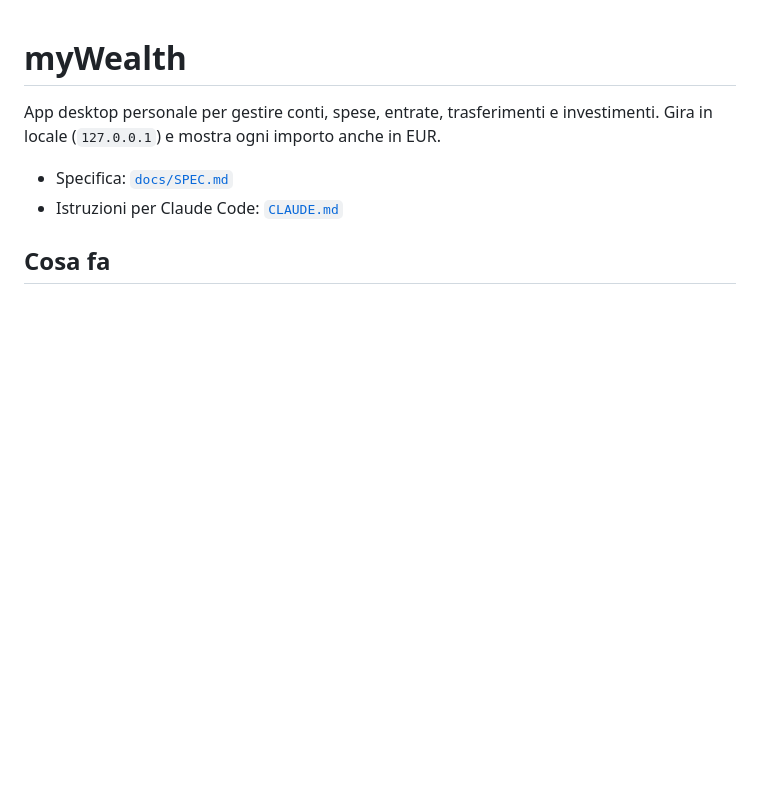
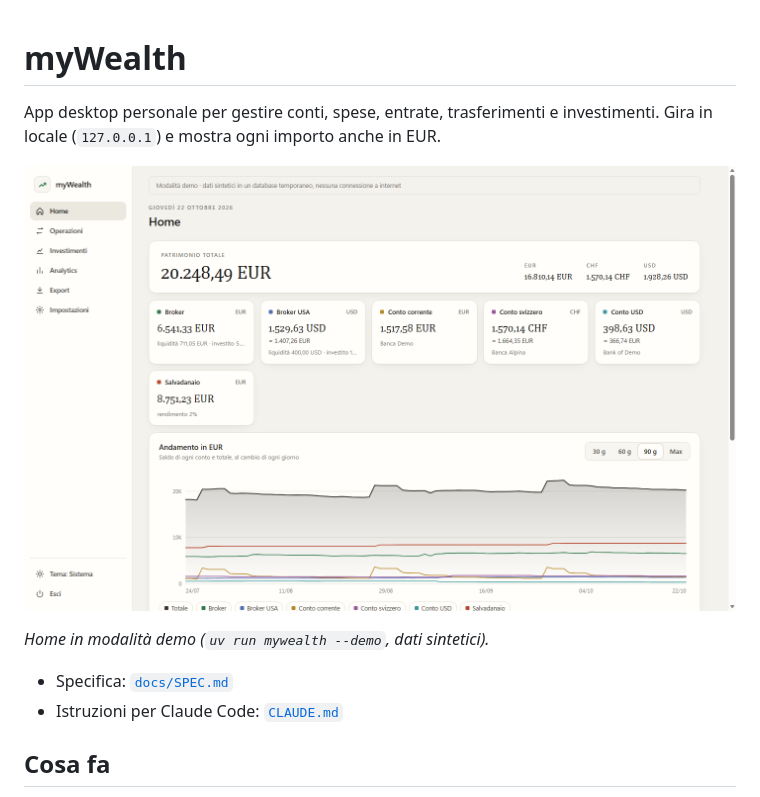
Before and after one commit to cricci3/myWealth, a Markdown page: README.md, the part around the change. Rendered like a GitHub page; pictures changed too: docs/img/home.png (added); blank space fills up the shorter version.

Commit message:
README: screenshot of the Home page (demo data)
Co-Authored-By: Claude Opus 5.5 <noreply@anthropic.com>

```diff
--- a/README.md
+++ b/README.md
@@ -1,6 +1,10 @@
 # myWealth
 
 App desktop personale per gestire conti, spese, entrate, trasferimenti e investimenti. Gira in locale (`127.0.0.1`) e mostra ogni importo anche in EUR.
+
+![Home di myWealth in modalità demo: patrimonio totale, card per conto e andamento in EUR](docs/img/home.png)
+
+*Home in modalità demo (`uv run mywealth --demo`, dati sintetici).*
 
 - Specifica: [`docs/SPEC.md`](docs/SPEC.md)
 - Istruzioni per Claude Code: [`CLAUDE.md`](CLAUDE.md)
```
